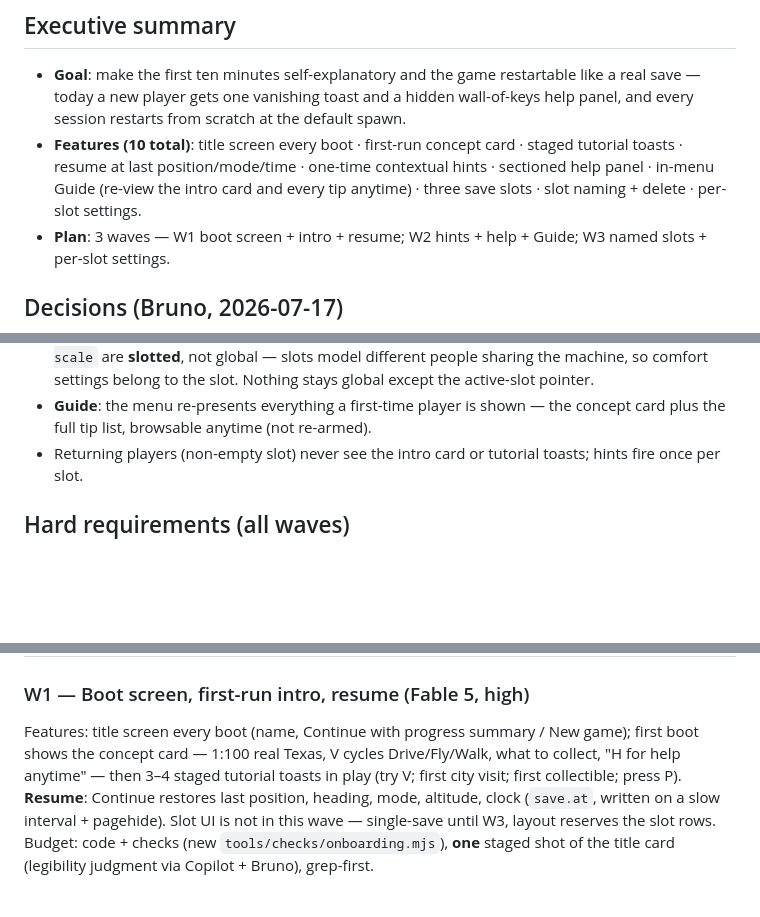
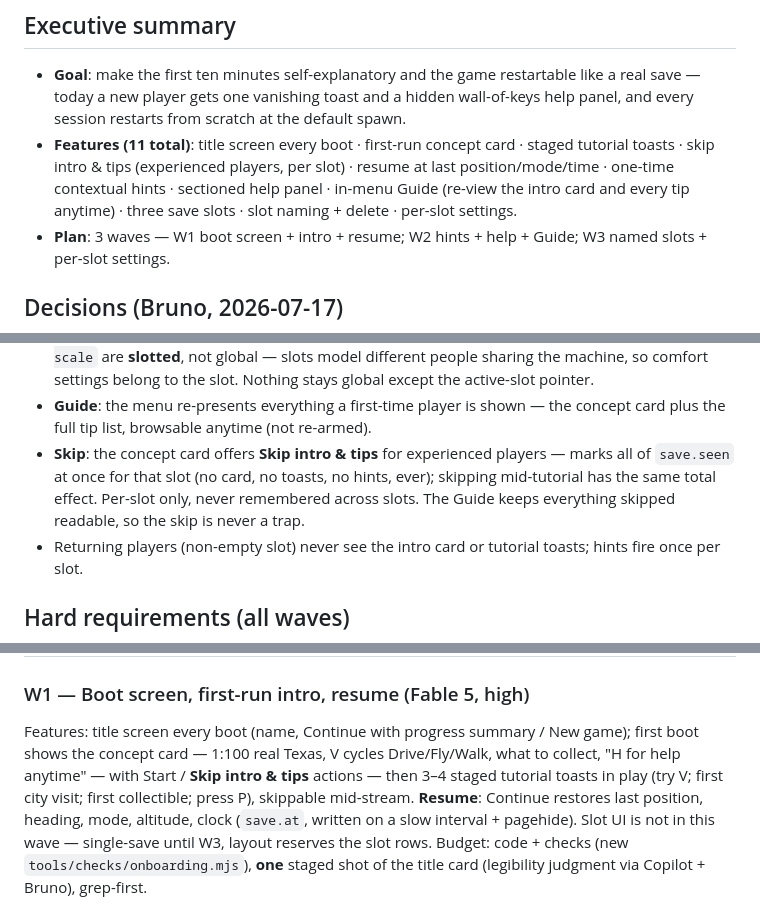
Before and after one commit to ghostsysoutnull/lone-star-roam, a Markdown page: NEWPLAYER_SPEC.md, 3 parts joined by grey strips. Drawn GitHub-style; blank space fills up the shorter version.

Commit message:
docs: New Player spec — skip intro & tips for experienced players
Co-Authored-By: Claude Fable 5 <noreply@anthropic.com>

```diff
--- a/NEWPLAYER_SPEC.md
+++ b/NEWPLAYER_SPEC.md
@@ -6,11 +6,11 @@
   like a real save — today a new player gets one vanishing toast and a hidden
   wall-of-keys help panel, and every session restarts from scratch at the
   default spawn.
-- **Features (10 total)**: title screen every boot · first-run concept card ·
-  staged tutorial toasts · resume at last position/mode/time · one-time
-  contextual hints · sectioned help panel · in-menu Guide (re-view the intro
-  card and every tip anytime) · three save slots · slot naming + delete ·
-  per-slot settings.
+- **Features (11 total)**: title screen every boot · first-run concept card ·
+  staged tutorial toasts · skip intro & tips (experienced players, per slot) ·
+  resume at last position/mode/time · one-time contextual hints · sectioned
+  help panel · in-menu Guide (re-view the intro card and every tip anytime) ·
+  three save slots · slot naming + delete · per-slot settings.
 - **Plan**: 3 waves — W1 boot screen + intro + resume; W2 hints + help + Guide;
   W3 named slots + per-slot settings.
 
@@ -31,6 +31,11 @@
   to the slot. Nothing stays global except the active-slot pointer.
 - **Guide**: the menu re-presents everything a first-time player is shown —
   the concept card plus the full tip list, browsable anytime (not re-armed).
+- **Skip**: the concept card offers **Skip intro & tips** for experienced
+  players — marks all of `save.seen` at once for that slot (no card, no
+  toasts, no hints, ever); skipping mid-tutorial has the same total effect.
+  Per-slot only, never remembered across slots. The Guide keeps everything
+  skipped readable, so the skip is never a trap.
 - Returning players (non-empty slot) never see the intro card or tutorial
   toasts; hints fire once per slot.
 
@@ -58,8 +63,9 @@
 ### W1 — Boot screen, first-run intro, resume (Fable 5, high)
 Features: title screen every boot (name, Continue with progress summary /
 New game); first boot shows the concept card — 1:100 real Texas, V cycles
-Drive/Fly/Walk, what to collect, "H for help anytime" — then 3–4 staged
-tutorial toasts in play (try V; first city visit; first collectible; press P).
+Drive/Fly/Walk, what to collect, "H for help anytime" — with Start /
+**Skip intro & tips** actions — then 3–4 staged tutorial toasts in play (try
+V; first city visit; first collectible; press P), skippable mid-stream.
 **Resume**: Continue restores last position, heading, mode, altitude, clock
 (`save.at`, written on a slow interval + pagehide). Slot UI is not in this
 wave — single-save until W3, layout reserves the slot rows.
```
